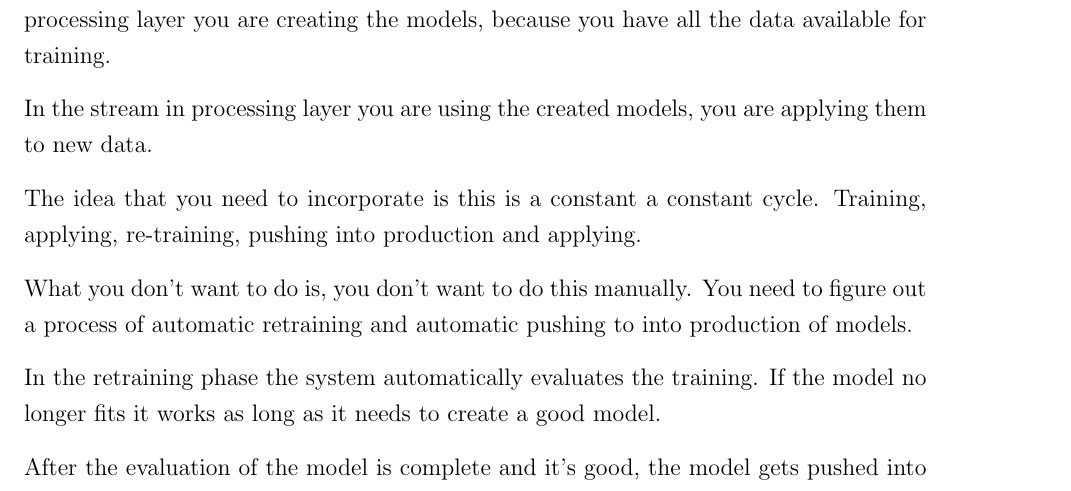
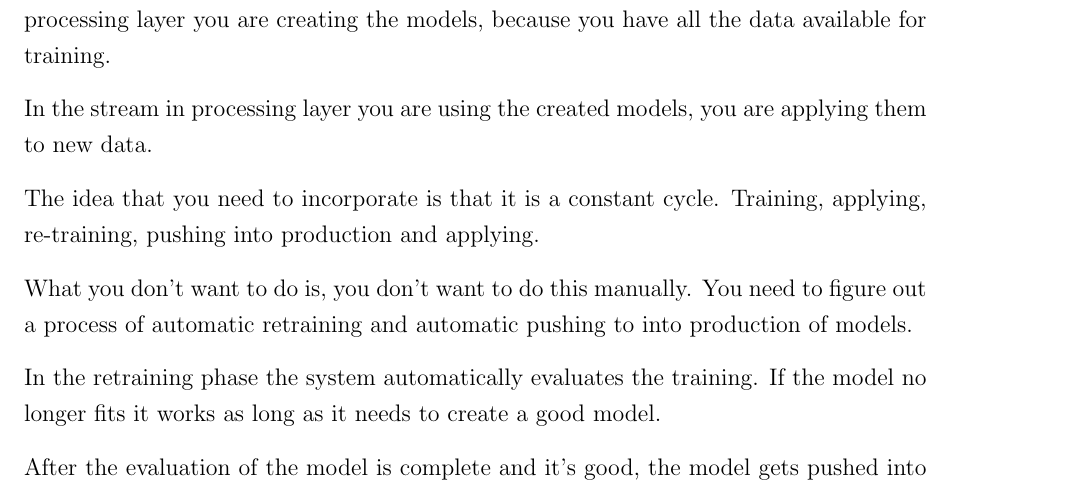
Before and after one commit to andkret/Cookbook, a LaTeX document (Data Engineering Cookbook.tex): part of page 61 of 91, cut so that both start at the same text. Compiled offline with pdfLaTeX.

Commit message:
Redundant words
Redundant words: "a constant a constant"

```diff
--- a/Data Engineering Cookbook.tex
+++ b/Data Engineering Cookbook.tex
@@ -1189,7 +1189,7 @@ Machine learning in production is using stream and batch processing. In the batc
 
 In the stream in processing layer you are using the created models, you are applying them to new data.
 
-The idea that you need to incorporate is this is a constant a constant cycle. Training, applying, re-training, pushing into production and applying.
+The idea that you need to incorporate is that it is a constant cycle. Training, applying, re-training, pushing into production and applying.
 
 What you don’t want to do is, you don’t want to do this manually. You need to figure out a process of automatic retraining and automatic pushing to into production of models.
 
```
